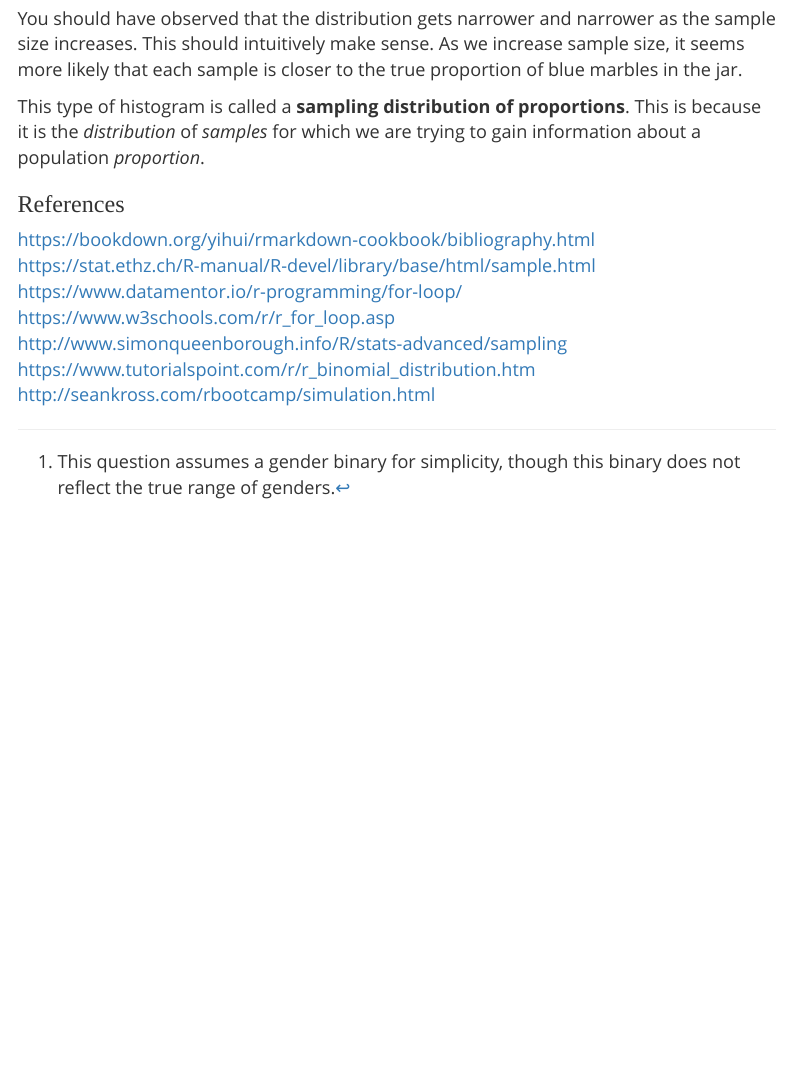
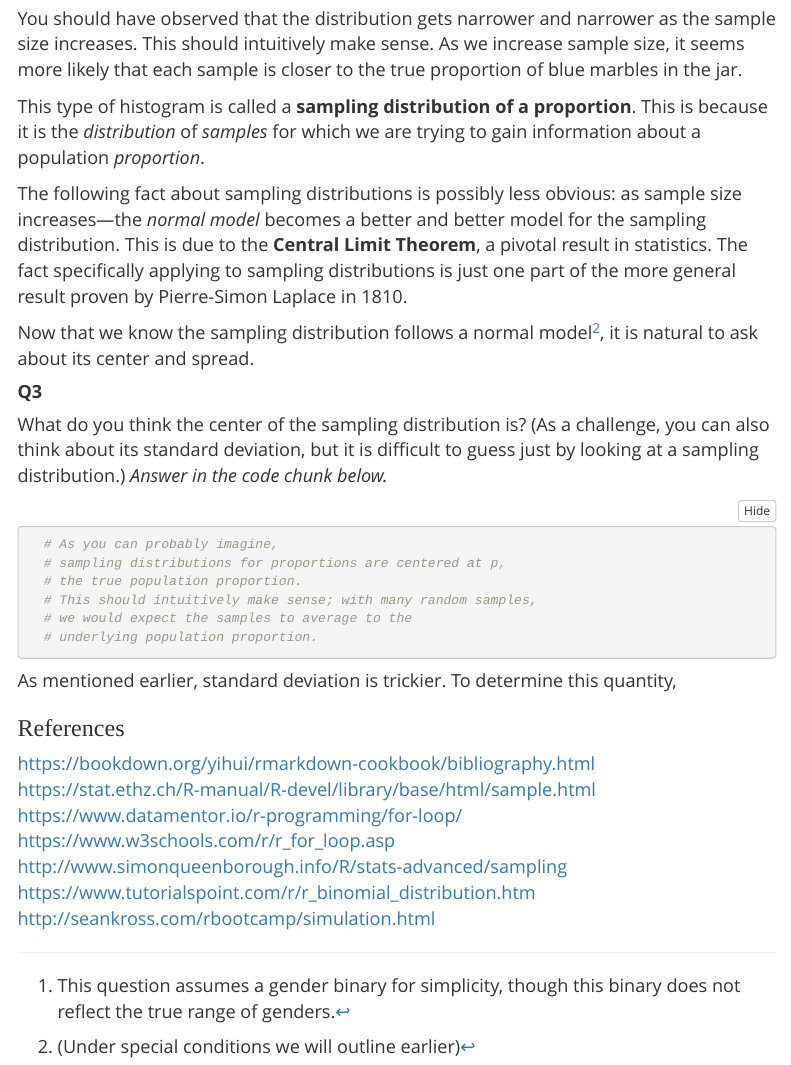
Before and after one commit to Ben-Drucker/MidtermProject, an R Markdown document (MidtermProject.rmd): the page in a window 1100 px wide, from 2700 px down. Rendered offline with R 4.5, knitr and Pandoc, with nearby package versions; code that draws random numbers runs with fixed seeds of ours; a font, style sheet, LaTeX package, included part or bibliography that could not be used is replaced or left out; menus at the side of the page are left out.

Commit message:
Mid work Monday

````diff
--- a/MidtermProject.rmd
+++ b/MidtermProject.rmd
@@ -97,10 +97,33 @@ ggplot(data_) +
 
 You should have observed that the distribution gets narrower and narrower as the sample size increases. This should intuitively make sense. As we increase sample size, it seems more likely that each sample is closer to the true proportion of blue marbles in the jar.
 
-This type of histogram is called a **sampling distribution of proportions**. This is because it is the *distribution* of *samples* for which we are trying to gain information about a population *proportion*.
+This type of histogram is called a **sampling distribution of a proportion**. This is because it is the *distribution* of *samples* for which we are trying to gain information about a population *proportion*.
+
+The following fact about sampling distributions is possibly less obvious: as sample size increases—the *normal model* becomes a better and better model for the sampling distribution. This is due to the **Central Limit Theorem**, a pivotal result in statistics. The fact specifically applying to sampling distributions is just one part of the more general result proven by Pierre-Simon Laplace in 1810.
+
+Now that we know the sampling distribution follows a normal model[^cond], it is natural to ask about its center and spread.
+
+#### **Q3**
+What do you think the center of the sampling distribution is? (As a challenge, you can also think about its standard deviation, but it is difficult to guess just by looking at a sampling distribution.) *Answer in the code chunk below.*
+
+```{r}
+  # As you can probably imagine,
+  # sampling distributions for proportions are centered at p,
+  # the true population proportion.
+  # This should intuitively make sense; with many random samples,
+  # we would expect the samples to average to the
+  # underlying population proportion.
+```
+
+As mentioned earlier, standard deviation is trickier. To determine this quantity,
+
+
+
+<!--QQ: Sample distribution vs. sampling distribution: Which (if either) can mean a distribution of actual data? Which is just "all possible"?-->
 
 
 [^gender-simplicity]: This question assumes a gender binary for simplicity, though this binary does not reflect the true range of genders.
+[^cond]: (Under special conditions we will outline earlier)
 
 ### References
 
````
